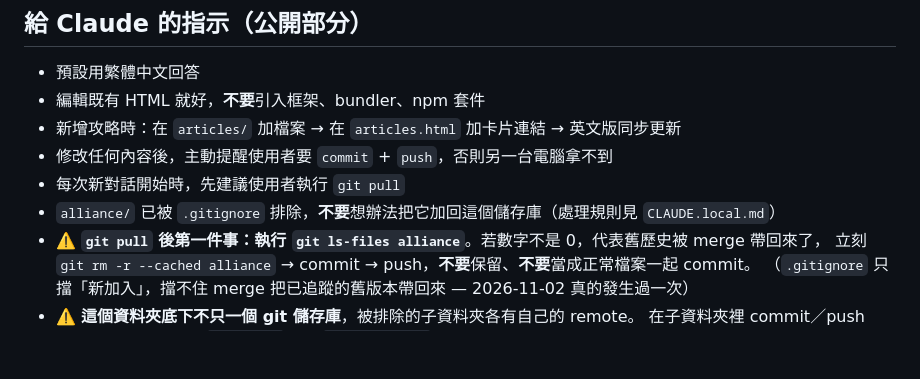
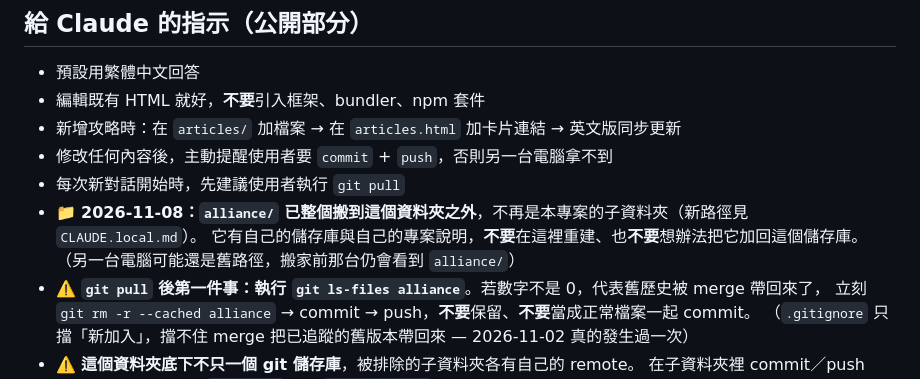
Before and after one commit to nakahikari-oss/wos, a Markdown page: CLAUDE.md, the part around the change. Drawn GitHub-style; blank space fills up the shorter version.

```diff
--- a/CLAUDE.md
+++ b/CLAUDE.md
@@ -36,7 +36,9 @@
 - 新增攻略時：在 `articles/` 加檔案 → 在 `articles.html` 加卡片連結 → 英文版同步更新
 - 修改任何內容後，主動提醒使用者要 `commit` + `push`，否則另一台電腦拿不到
 - 每次新對話開始時，先建議使用者執行 `git pull`
-- `alliance/` 已被 `.gitignore` 排除，**不要**想辦法把它加回這個儲存庫（處理規則見 `CLAUDE.local.md`）
+- 📁 **2026-11-08：`alliance/` 已整個搬到這個資料夾之外**，不再是本專案的子資料夾（新路徑見 `CLAUDE.local.md`）。
+  它有自己的儲存庫與自己的專案說明，**不要**在這裡重建、也**不要**想辦法把它加回這個儲存庫。
+  （另一台電腦可能還是舊路徑，搬家前那台仍會看到 `alliance/`）
 - ⚠️ **`git pull` 後第一件事：執行 `git ls-files alliance`**。若數字不是 0，代表舊歷史被 merge 帶回來了，
   立刻 `git rm -r --cached alliance` → commit → push，**不要**保留、**不要**當成正常檔案一起 commit。
   （`.gitignore` 只擋「新加入」，擋不住 merge 把已追蹤的舊版本帶回來 — 2026-11-02 真的發生過一次）
```
Also changed, not shown: AGENTS.md (+3 -1 lines).
